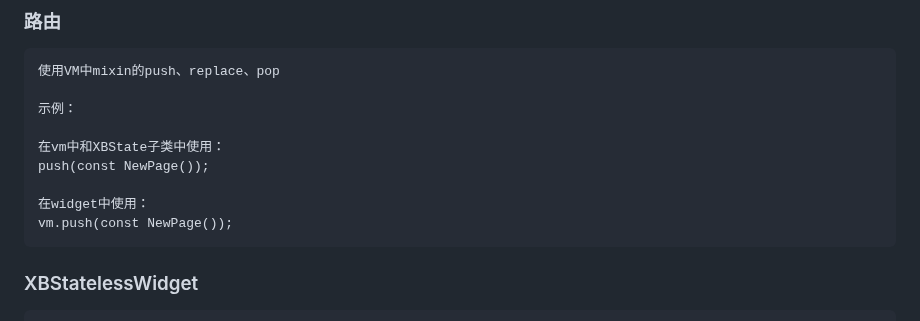
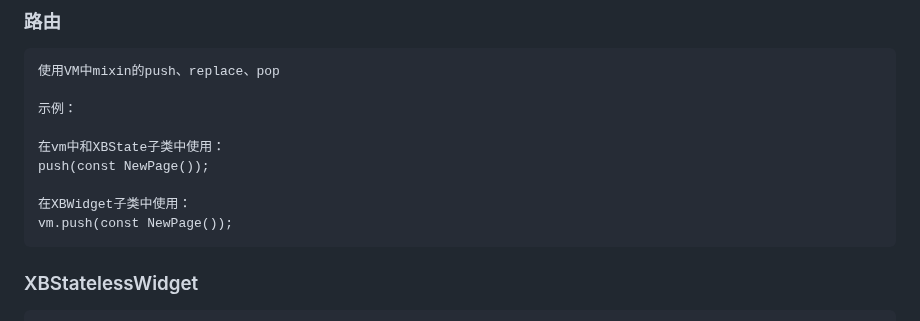
Before and after one commit to huisedediao/xb_scaffold, a Markdown page: README.md, the part around the change. GitHub-like rendering.

````diff
--- a/README.md
+++ b/README.md
@@ -66,7 +66,7 @@ tabbar高度、一个像素的高度等等
 在vm中和XBState子类中使用：
 push(const NewPage());
 
-在widget中使用：
+在XBWidget子类中使用：
 vm.push(const NewPage());
 ```
 
````
